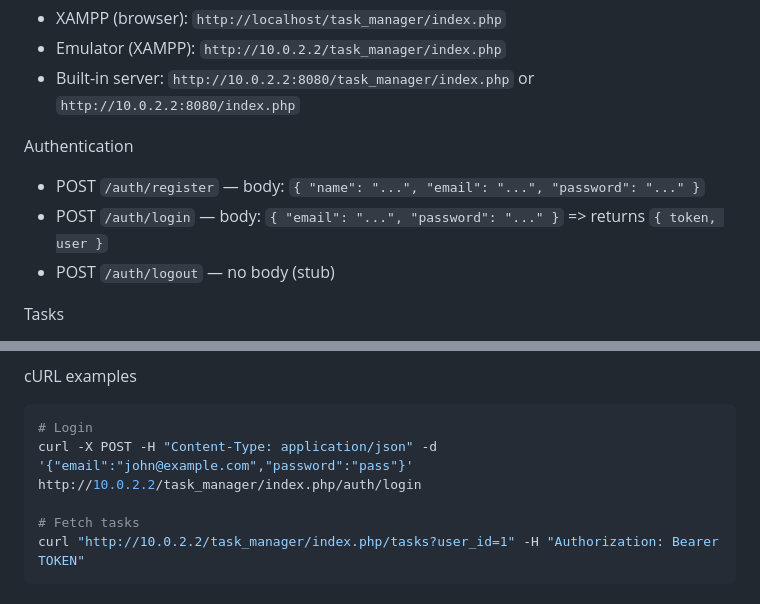
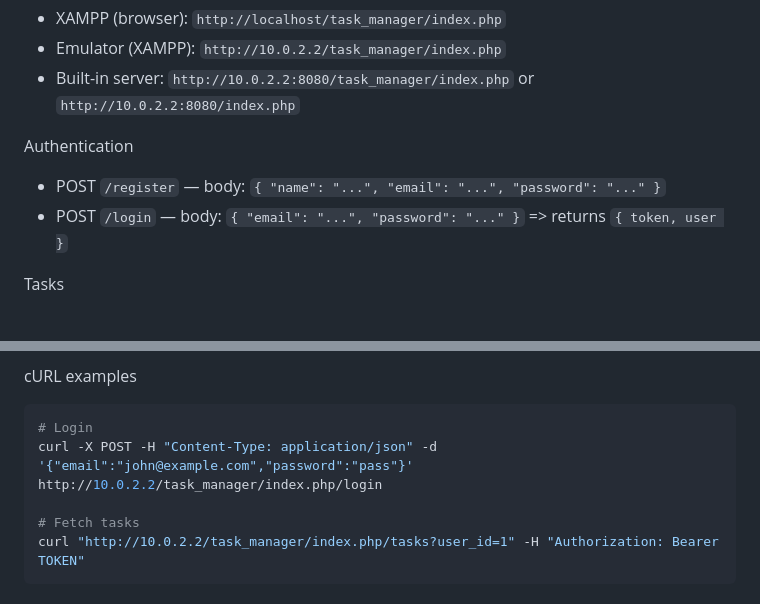
Before and after one commit to asrai07/task-manager-app, a Markdown page: README.md, 2 parts joined by grey strips. Drawn GitHub-style.

Commit message:
updated readme fie

````diff
--- a/README.md
+++ b/README.md
@@ -69,9 +67,8 @@ Base: (depends on how you serve backend)
 - Built-in server: `http://10.0.2.2:8080/task_manager/index.php` or `http://10.0.2.2:8080/index.php`
 
 Authentication
-- POST `/auth/register` — body: `{ "name": "...", "email": "...", "password": "..." }`
-- POST `/auth/login` — body: `{ "email": "...", "password": "..." }` => returns `{ token, user }`
-- POST `/auth/logout` — no body (stub)
+- POST `/register` — body: `{ "name": "...", "email": "...", "password": "..." }`
+- POST `/login` — body: `{ "email": "...", "password": "..." }` => returns `{ token, user }`
 
 Tasks
 - GET `/tasks?user_id={id}` — returns `{ data: [ ...tasks ] }`
@@ -84,7 +81,7 @@ Headers: include `Authorization: Bearer {token}` (frontend currently reads token
 cURL examples
 ```bash
 # Login
-curl -X POST -H "Content-Type: application/json" -d '{"email":"john@example.com","password":"pass"}' http://10.0.2.2/task_manager/index.php/auth/login
+curl -X POST -H "Content-Type: application/json" -d '{"email":"john@example.com","password":"pass"}' http://10.0.2.2/task_manager/index.php/login
 
 # Fetch tasks
 curl "http://10.0.2.2/task_manager/index.php/tasks?user_id=1" -H "Authorization: Bearer TOKEN"
````
Also changed, not shown: other parts of README.md (+0 -2 lines).
